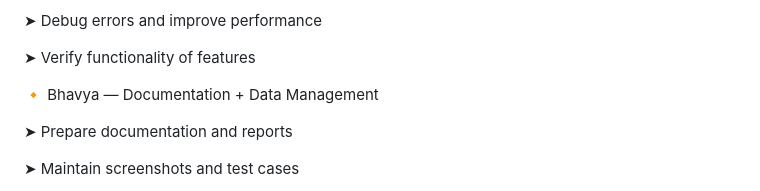
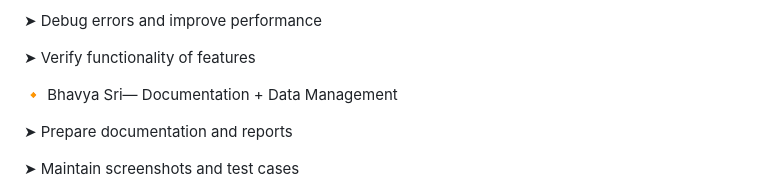
Before and after one commit to SaiArnav/library-management-system, a Markdown page: library-management-system/docs/proposal.md, the part around the change. Rendered like a GitHub page.

```diff
--- a/library-management-system/docs/proposal.md
+++ b/library-management-system/docs/proposal.md
@@ -74,7 +74,7 @@ Helps users discover related books easily
 
 ➤ Verify functionality of features
 
-🔸 Bhavya — Documentation + Data Management
+🔸 Bhavya Sri— Documentation + Data Management
 
 ➤ Prepare documentation and reports
 
```
